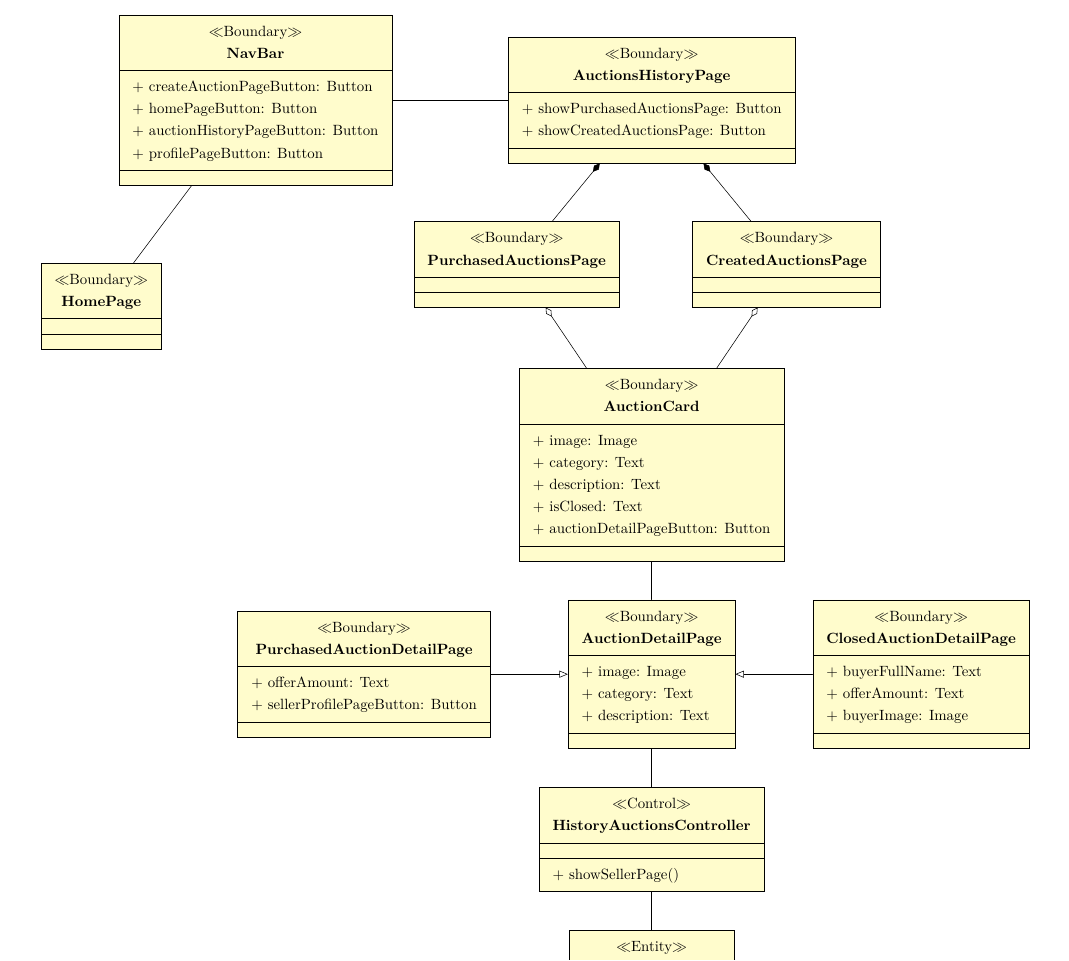
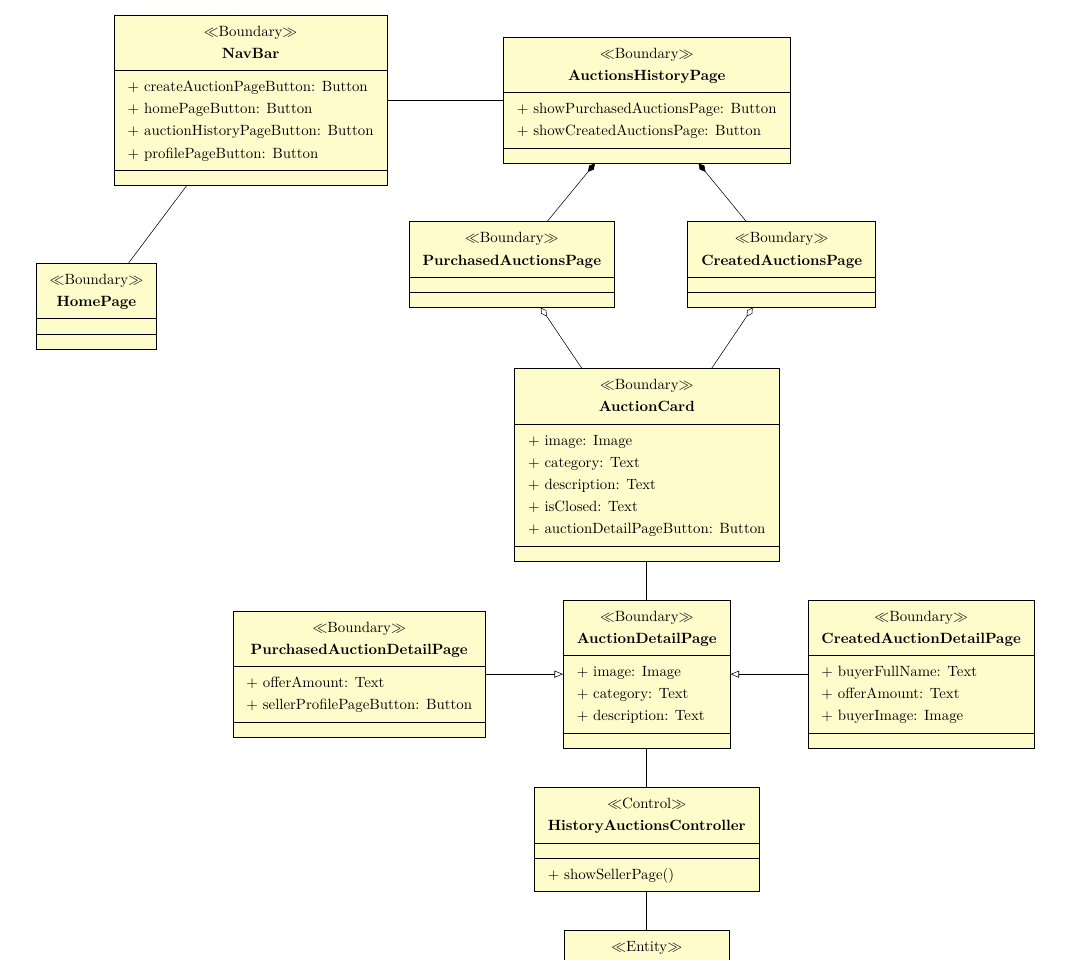
Before and after one commit to progetto-INGSW-23-24/DietiDeals24, a LaTeX document (documentazione/documentazione.tex, which reads documentazione/assets/modelli_di_dominio/closed_auction_history.tex): part of page 35 of 36, cut so that both start at the same text. The pictures show the PDF file documentazione/documentazione.pdf that the author committed with the source.

Commit message:
aggiornata documentazione

```diff
--- a/documentazione/assets/modelli_di_dominio/closed_auction_history.tex
+++ b/documentazione/assets/modelli_di_dominio/closed_auction_history.tex
@@ -41,7 +41,7 @@
 				+ sellerProfilePageButton: Button \\
 			}{}
 
-			\umlclass[right=2cm of AuctionDetailPage, type=Boundary]{ClosedAuctionDetailPage}{
+			\umlclass[right=2cm of AuctionDetailPage, type=Boundary]{CreatedAuctionDetailPage}{
 				+ buyerFullName: Text \\
 				+ offerAmount: Text \\
 				+ buyerImage: Image \\
@@ -87,7 +87,7 @@
 			\umlassoc{AuctionDetailPage}{HistoryAuctionsController}
 			\umlassoc{HistoryAuctionsController}{Auction}
 			\umlassoc[mult1=0..*, mult2=1]{Auction}{User}
-			\umlinherit{ClosedAuctionDetailPage}{AuctionDetailPage}
+			\umlinherit{CreatedAuctionDetailPage}{AuctionDetailPage}
 			\umlinherit{PurchasedAuctionDetailPage}{AuctionDetailPage}
 
 		\end{tikzpicture}
```
Also changed, not shown: documentazione/documentazione.pdf.
